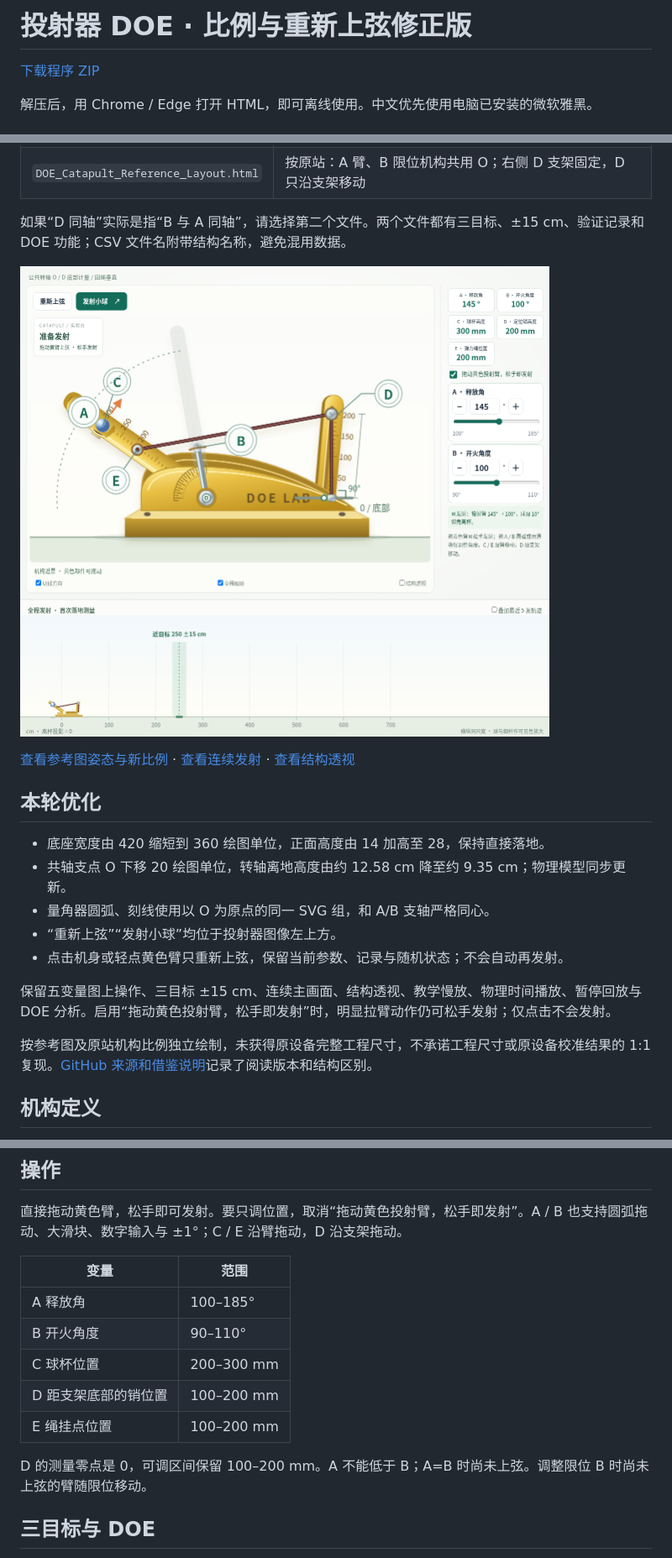
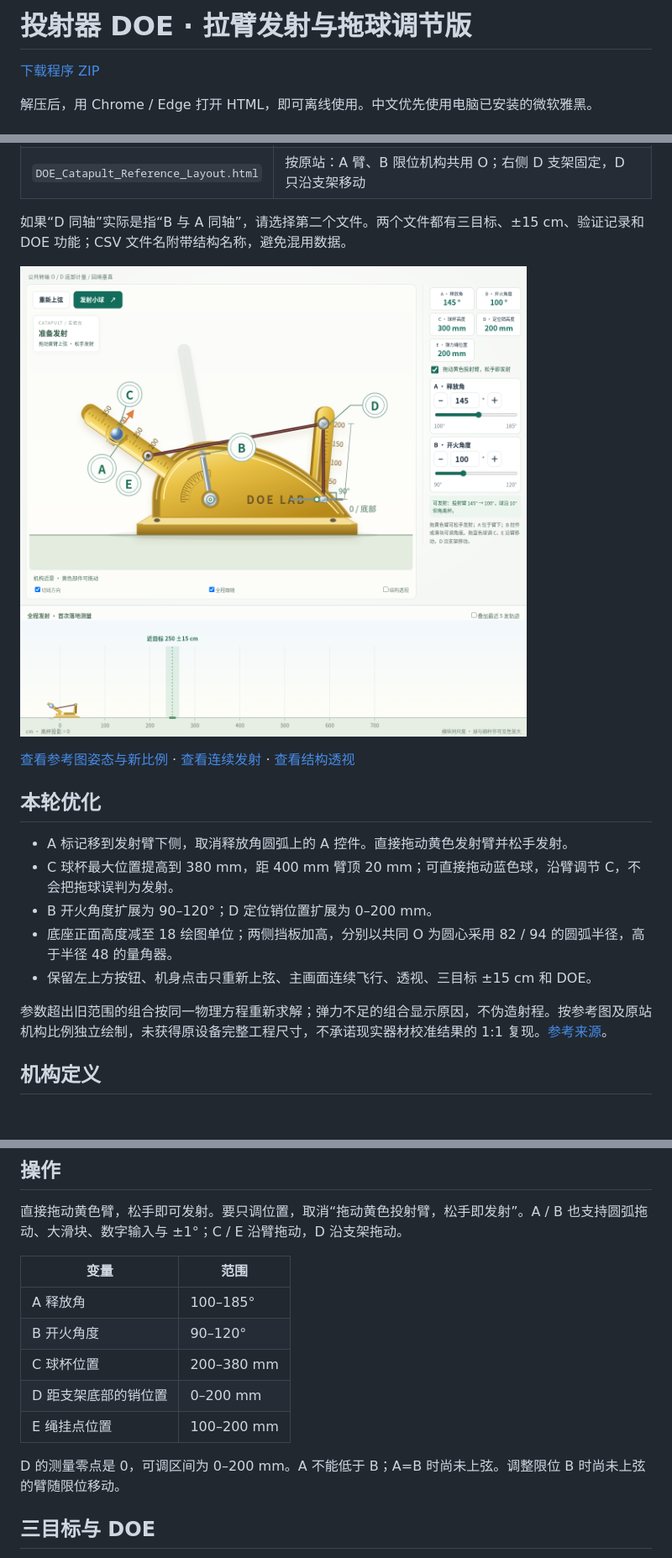
Before and after one commit to Future2025shenzhen/AI-SPC, a Markdown page: README.md, 3 parts joined by grey strips. Shown at 84% size. Drawn GitHub-style; pictures changed too: preview.png; blank space fills up the shorter version.

```diff
--- a/README.md
+++ b/README.md
@@ -1,4 +1,4 @@
-# 投射器 DOE · 比例与重新上弦修正版
+# 投射器 DOE · 拉臂发射与拖球调节版
 
 [下载程序 ZIP](https://github.com/Future2025shenzhen/AI-SPC/archive/refs/heads/main.zip)
 
@@ -21,15 +21,13 @@
 
 ## 本轮优化
 
-- 底座宽度由 420 缩短到 360 绘图单位，正面高度由 14 加高至 28，保持直接落地。
-- 共轴支点 O 下移 20 绘图单位，转轴离地高度由约 12.58 cm 降至约 9.35 cm；物理模型同步更新。
-- 量角器圆弧、刻线使用以 O 为原点的同一 SVG 组，和 A/B 支轴严格同心。
-- “重新上弦”“发射小球”均位于投射器图像左上方。
-- 点击机身或轻点黄色臂只重新上弦，保留当前参数、记录与随机状态；不会自动再发射。
+- A 标记移到发射臂下侧，取消释放角圆弧上的 A 控件。直接拖动黄色发射臂并松手发射。
+- C 球杯最大位置提高到 380 mm，距 400 mm 臂顶 20 mm；可直接拖动蓝色球，沿臂调节 C，不会把拖球误判为发射。
+- B 开火角度扩展为 90–120°；D 定位销位置扩展为 0–200 mm。
+- 底座正面高度减至 18 绘图单位；两侧挡板加高，分别以共同 O 为圆心采用 82 / 94 的圆弧半径，高于半径 48 的量角器。
+- 保留左上方按钮、机身点击只重新上弦、主画面连续飞行、透视、三目标 ±15 cm 和 DOE。
 
-保留五变量图上操作、三目标 ±15 cm、连续主画面、结构透视、教学慢放、物理时间播放、暂停回放与 DOE 分析。启用“拖动黄色投射臂，松手即发射”时，明显拉臂动作仍可松手发射；仅点击不会发射。
-
-按参考图及原站机构比例独立绘制，未获得原设备完整工程尺寸，不承诺工程尺寸或原设备校准结果的 1:1 复现。[GitHub 来源和借鉴说明](GITHUB_REFERENCES.md)记录了阅读版本和结构区别。
+参数超出旧范围的组合按同一物理方程重新求解；弹力不足的组合显示原因，不伪造射程。按参考图及原站机构比例独立绘制，未获得原设备完整工程尺寸，不承诺现实器材校准结果的 1:1 复现。[参考来源](GITHUB_REFERENCES.md)。
 
 ## 机构定义
 
@@ -48,12 +46,12 @@
 | 变量 | 范围 |
 |---|---|
 | A 释放角 | 100–185° |
-| B 开火角度 | 90–110° |
-| C 球杯位置 | 200–300 mm |
-| D 距支架底部的销位置 | 100–200 mm |
+| B 开火角度 | 90–120° |
+| C 球杯位置 | 200–380 mm |
+| D 距支架底部的销位置 | 0–200 mm |
 | E 绳挂点位置 | 100–200 mm |
 
-D 的测量零点是 0，可调区间保留 100–200 mm。A 不能低于 B；A=B 时尚未上弦。调整限位 B 时尚未上弦的臂随限位移动。
+D 的测量零点是 0，可调区间为 0–200 mm。A 不能低于 B；A=B 时尚未上弦。调整限位 B 时尚未上弦的臂随限位移动。
 
 ## 三目标与 DOE
 
```
Also changed, not shown: other parts of README.md (+1 -0 lines), GITHUB_REFERENCES.md (+1 -1 lines), PHYSICS_NOTES.md (+10 -1 lines), preview-flight.png, preview-reference.png, preview-structure.png, 5 other files.
